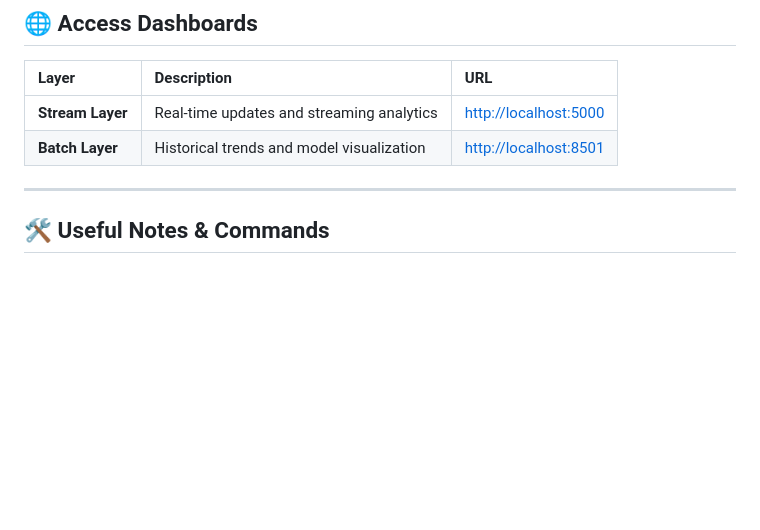
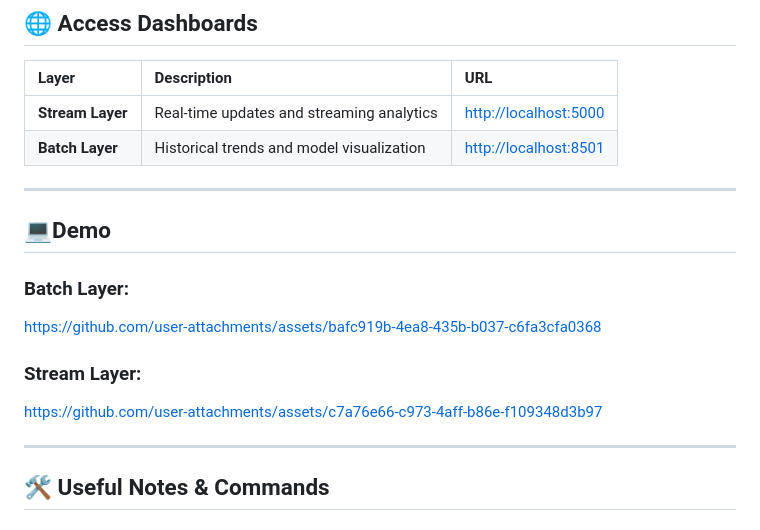
Before and after one commit to yammdd/crypto-bigdata-project, a Markdown page: README.md, the part around the change. Drawn GitHub-style; blank space fills up the shorter version.

Commit message:
Add demo section with links for Batch and Stream layers
Added demo links for Batch and Stream layers in README.

```diff
--- a/README.md
+++ b/README.md
@@ -65,6 +65,17 @@ Use this on `localhost:3636` and trigger DAG for the 1st run.
 |:------|:-------------|:----|
 | **Stream Layer** | Real-time updates and streaming analytics | [http://localhost:5000](http://localhost:5000) |
 | **Batch Layer** | Historical trends and model visualization | [http://localhost:8501](http://localhost:8501) |
+
+---
+## 💻Demo
+### Batch Layer:
+
+https://github.com/user-attachments/assets/bafc919b-4ea8-435b-b037-c6fa3cfa0368
+
+### Stream Layer:
+
+https://github.com/user-attachments/assets/c7a76e66-c973-4aff-b86e-f109348d3b97
+
 
 ---
 
```
